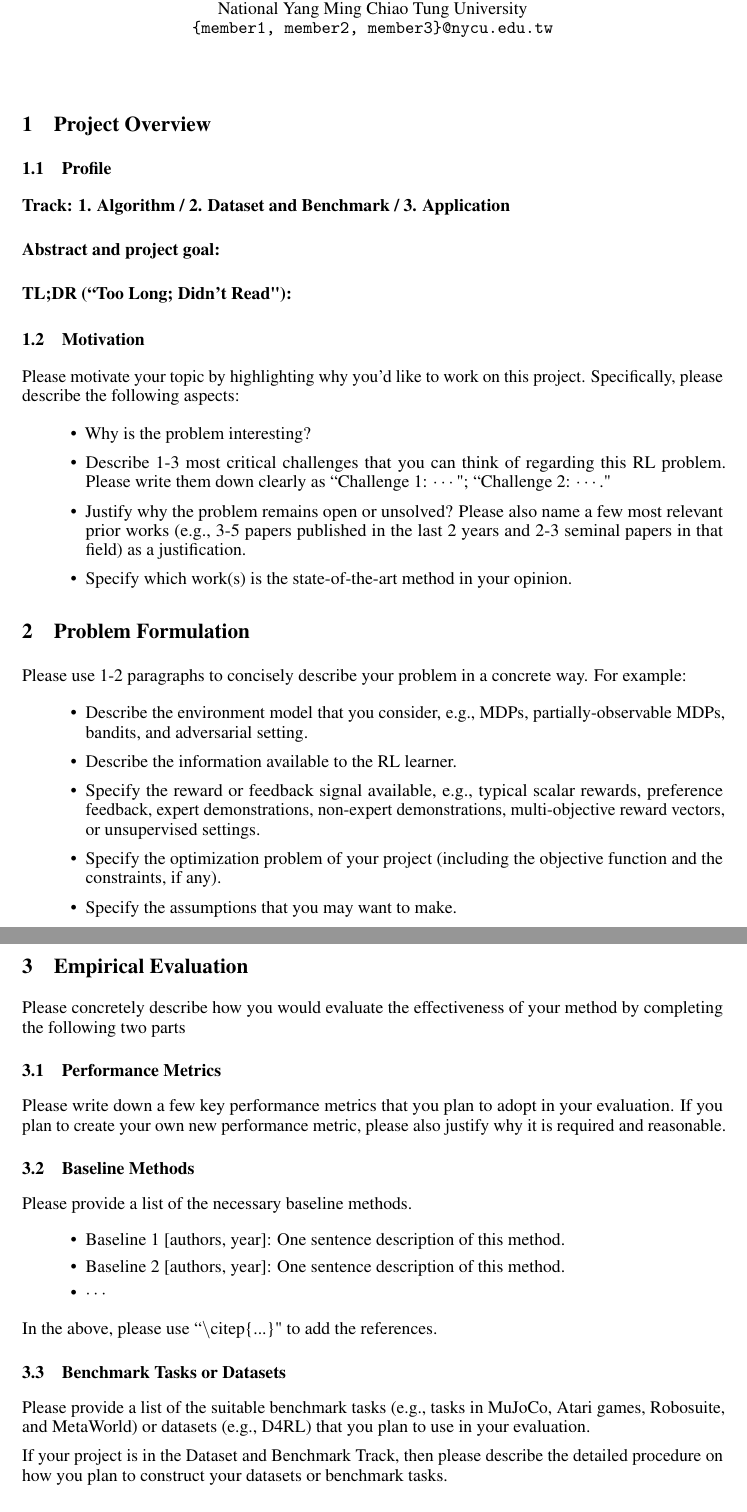
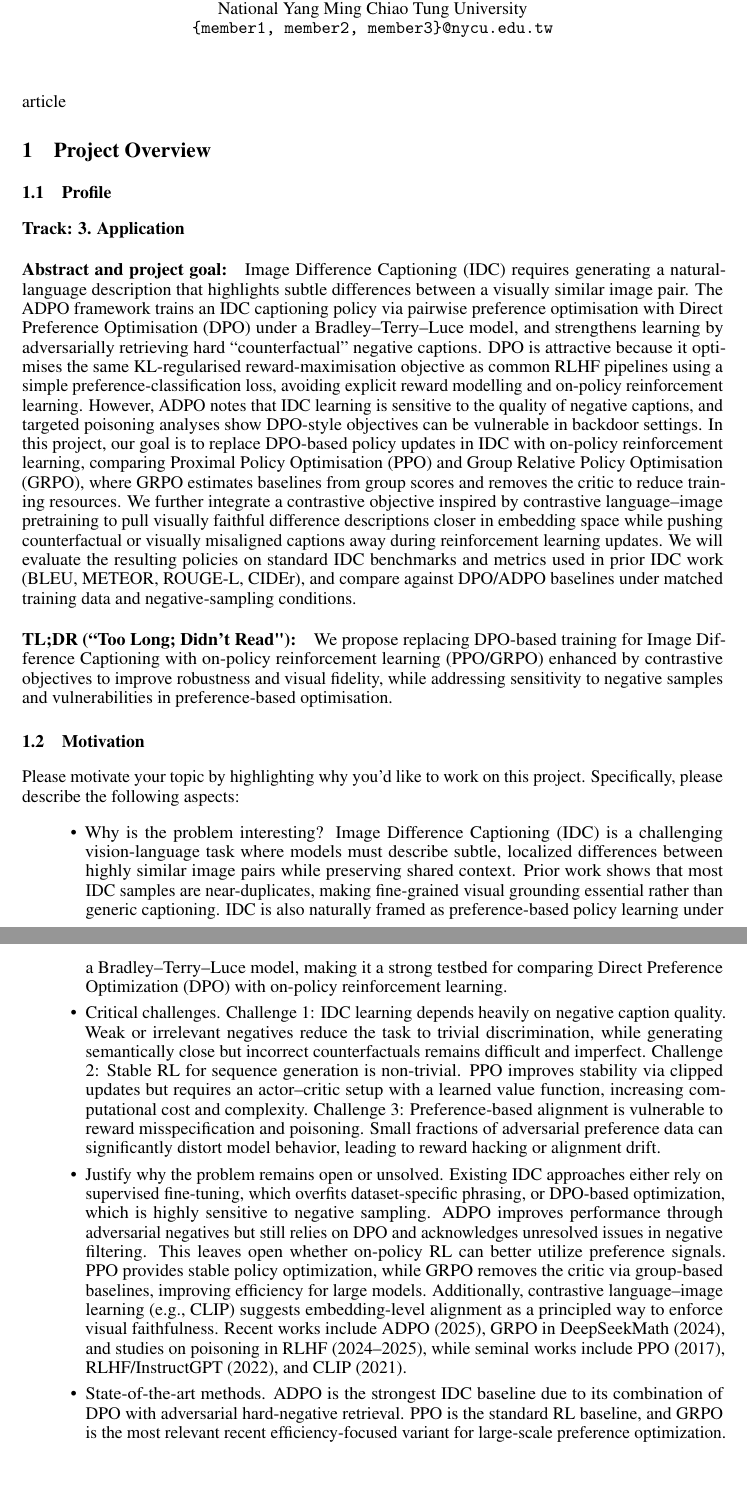
Before and after one commit to kiki0518/RL-final-project-proposal, a LaTeX document (proposal.tex, which reads 1-overview.tex): two parts of pages 1 and 2 of 3 before the commit and two parts of pages 1 and 2 of 2 after it, joined at a grey line, cut so that both start at the same text. Compiled offline with pdfLaTeX.

Commit message:
introduction added

```diff
--- a/1-overview.tex
+++ b/1-overview.tex
@@ -1,22 +1,28 @@
+\documentclass{article}
+
+\begin{document}
+
 \section{Project Overview}
 \label{section:intro}
 
 \subsection{Profile}
 % Please create a brief profile of your project. You may want to discuss the following aspects
 
-\paragraph{Track: 1. Algorithm / 2. Dataset and Benchmark / 3. Application}
+\paragraph{Track: 3. Application}
 
 % An absract of about 4-8 sentences describing the overarching goal of your project
 \paragraph{Abstract and project goal:}
+Image Difference Captioning (IDC) requires generating a natural-language description that highlights subtle differences between a visually similar image pair. The ADPO framework trains an IDC captioning policy via pairwise preference optimisation with Direct Preference Optimisation (DPO) under a Bradley–Terry–Luce model, and strengthens learning by adversarially retrieving hard “counterfactual” negative captions. DPO is attractive because it optimises the same KL-regularised reward-maximisation objective as common RLHF pipelines using a simple preference-classification loss, avoiding explicit reward modelling and on-policy reinforcement learning. However, ADPO notes that IDC learning is sensitive to the quality of negative captions, and targeted poisoning analyses show DPO-style objectives can be vulnerable in backdoor settings. In this project, our goal is to replace DPO-based policy updates in IDC with on-policy reinforcement learning, comparing Proximal Policy Optimisation (PPO) and Group Relative Policy Optimisation (GRPO), where GRPO estimates baselines from group scores and removes the critic to reduce training resources. We further integrate a contrastive objective inspired by contrastive language–image pretraining to pull visually faithful difference descriptions closer in embedding space while pushing counterfactual or visually misaligned captions away during reinforcement learning updates. We will evaluate the resulting policies on standard IDC benchmarks and metrics used in prior IDC work (BLEU, METEOR, ROUGE-L, CIDEr), and compare against DPO/ADPO baselines under matched training data and negative-sampling conditions.
 
 % A short sentence describing your project
 \paragraph{TL;DR (``Too Long; Didn't Read"):}
+We propose replacing DPO-based training for Image Difference Captioning with on-policy reinforcement learning (PPO/GRPO) enhanced by contrastive objectives to improve robustness and visual fidelity, while addressing sensitivity to negative samples and vulnerabilities in preference-based optimisation.
 
 \subsection{Motivation}
 Please motivate your topic by highlighting why you'd like to work on this project. Specifically, please describe the following aspects:
 \begin{itemize}
-    \item Why is the problem interesting?
-    \item Describe 1-3 most critical challenges that you can think of regarding this RL problem. Please write them down clearly as ``Challenge 1: $\cdots$"; ``Challenge 2: $\cdots$."
-    \item Justify why the problem remains open or unsolved? Please also name a few most relevant prior works (e.g., 3-5 papers published in the last 2 years and 2-3 seminal papers in that field) as a justification.
-    \item Specify which work(s) is the state-of-the-art method in your opinion.
+    \item Why is the problem interesting? Image Difference Captioning (IDC) is a challenging vision-language task where models must describe subtle, localized differences between highly similar image pairs while preserving shared context. Prior work shows that most IDC samples are near-duplicates, making fine-grained visual grounding essential rather than generic captioning. IDC is also naturally framed as preference-based policy learning under a Bradley–Terry–Luce model, making it a strong testbed for comparing Direct Preference Optimization (DPO) with on-policy reinforcement learning.
+    \item Critical challenges. Challenge 1: IDC learning depends heavily on negative caption quality. Weak or irrelevant negatives reduce the task to trivial discrimination, while generating semantically close but incorrect counterfactuals remains difficult and imperfect. Challenge 2: Stable RL for sequence generation is non-trivial. PPO improves stability via clipped updates but requires an actor–critic setup with a learned value function, increasing computational cost and complexity. Challenge 3: Preference-based alignment is vulnerable to reward misspecification and poisoning. Small fractions of adversarial preference data can significantly distort model behavior, leading to reward hacking or alignment drift.
+    \item Justify why the problem remains open or unsolved. Existing IDC approaches either rely on supervised fine-tuning, which overfits dataset-specific phrasing, or DPO-based optimization, which is highly sensitive to negative sampling. ADPO improves performance through adversarial negatives but still relies on DPO and acknowledges unresolved issues in negative filtering. This leaves open whether on-policy RL can better utilize preference signals. PPO provides stable policy optimization, while GRPO removes the critic via group-based baselines, improving efficiency for large models. Additionally, contrastive language–image learning (e.g., CLIP) suggests embedding-level alignment as a principled way to enforce visual faithfulness. Recent works include ADPO (2025), GRPO in DeepSeekMath (2024), and studies on poisoning in RLHF (2024–2025), while seminal works include PPO (2017), RLHF/InstructGPT (2022), and CLIP (2021).
+    \item State-of-the-art methods. ADPO is the strongest IDC baseline due to its combination of DPO with adversarial hard-negative retrieval. PPO is the standard RL baseline, and GRPO is the most relevant recent efficiency-focused variant for large-scale preference optimization.
 \end{itemize}
```
Also changed, not shown: 1-overview.tex (2 more changed lines).
